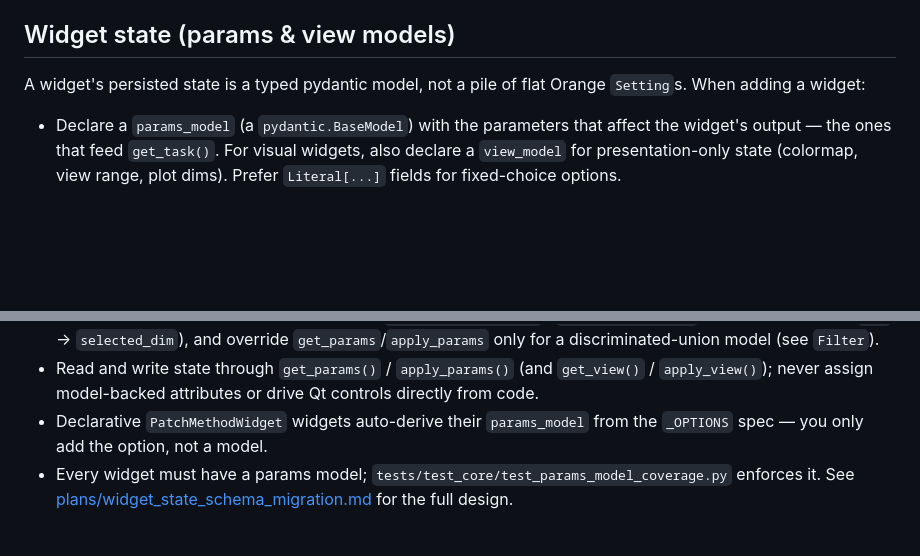
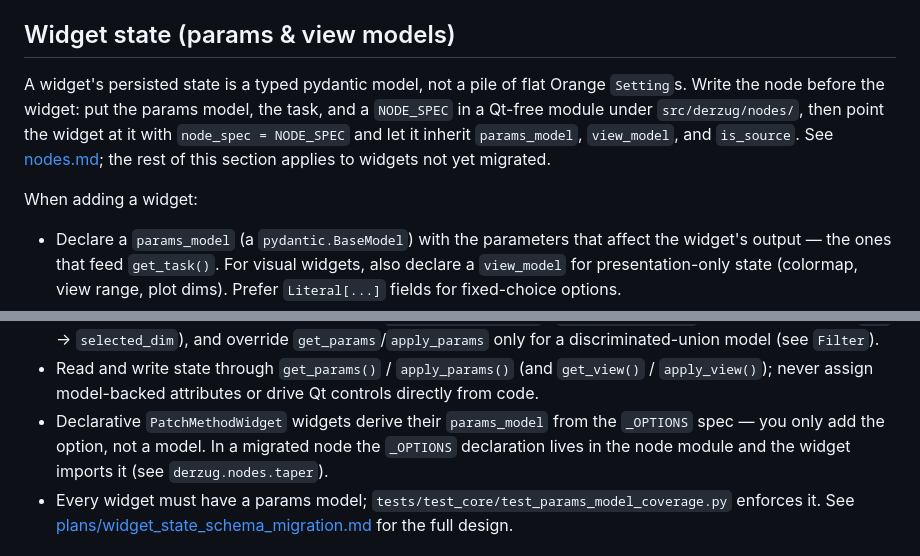
Before and after one commit to DASDAE/derzug, a Markdown page: docs/dev/widget_development.md, 2 parts joined by grey strips. Rendered like a GitHub page; blank space fills up the shorter version.

```diff
--- a/docs/dev/widget_development.md
+++ b/docs/dev/widget_development.md
@@ -27,7 +27,13 @@ Widgets can be internal DerZug widgets or written in their own stand-along progr
 ## Widget state (params & view models)
 
 A widget's persisted state is a typed pydantic model, not a pile of flat Orange
-`Setting`s. When adding a widget:
+`Setting`s. Write the node before the widget: put the params model, the task,
+and a `NODE_SPEC` in a Qt-free module under `src/derzug/nodes/`, then point the
+widget at it with `node_spec = NODE_SPEC` and let it inherit `params_model`,
+`view_model`, and `is_source`. See [nodes.md](nodes.md); the rest of this
+section applies to widgets not yet migrated.
+
+When adding a widget:
 
 - Declare a `params_model` (a `pydantic.BaseModel`) with the parameters that
   affect the widget's output — the ones that feed `get_task()`. For visual
@@ -47,8 +53,10 @@ A widget's persisted state is a typed pydantic model, not a pile of flat Orange
 - Read and write state through `get_params()` / `apply_params()` (and
   `get_view()` / `apply_view()`); never assign model-backed attributes or drive
   Qt controls directly from code.
-- Declarative `PatchMethodWidget` widgets auto-derive their `params_model` from
-  the `_OPTIONS` spec — you only add the option, not a model.
+- Declarative `PatchMethodWidget` widgets derive their `params_model` from the
+  `_OPTIONS` spec — you only add the option, not a model. In a migrated node
+  the `_OPTIONS` declaration lives in the node module and the widget imports
+  it (see `derzug.nodes.taper`).
 - Every widget must have a params model; `tests/test_core/test_params_model_coverage.py`
   enforces it. See
   [plans/widget_state_schema_migration.md](plans/widget_state_schema_migration.md)
```
Also changed, not shown: .agents/agents.md (+15 -0 lines).
